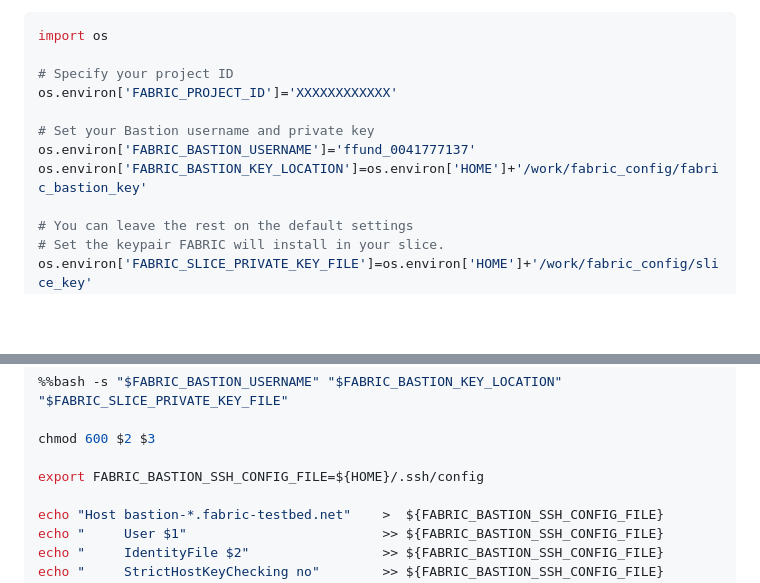
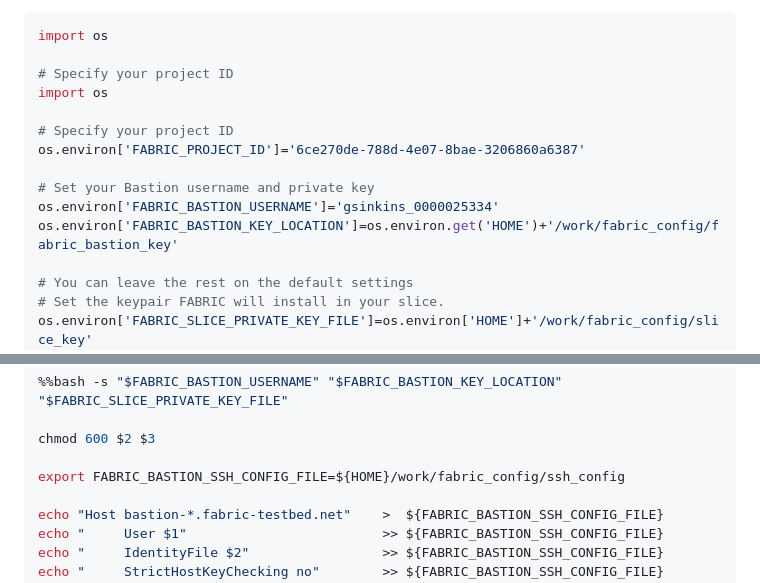
Before and after one commit to initialguess/CSE534_NDN_Project, a Markdown page: fabric-ndn.md, 2 parts joined by grey strips. Rendered like a GitHub page; blank space fills up the shorter version.

```diff
--- a/fabric-ndn.md
+++ b/fabric-ndn.md
@@ -39,11 +39,14 @@ We also need to create an SSH config file, with settings for accessing the basti
 import os
 
 # Specify your project ID
-os.environ['FABRIC_PROJECT_ID']='XXXXXXXXXXXX'
+import os
+
+# Specify your project ID
+os.environ['FABRIC_PROJECT_ID']='6ce270de-788d-4e07-8bae-3206860a6387'
 
 # Set your Bastion username and private key
-os.environ['FABRIC_BASTION_USERNAME']='ffund_0041777137'
-os.environ['FABRIC_BASTION_KEY_LOCATION']=os.environ['HOME']+'/work/fabric_config/fabric_bastion_key'
+os.environ['FABRIC_BASTION_USERNAME']='gsinkins_0000025334'
+os.environ['FABRIC_BASTION_KEY_LOCATION']=os.environ.get('HOME')+'/work/fabric_config/fabric_bastion_key'
 
 # You can leave the rest on the default settings
 # Set the keypair FABRIC will install in your slice.
@@ -72,7 +75,7 @@ FABRIC_BASTION_HOST = os.environ['FABRIC_BASTION_HOST']
 
 chmod 600 $2 $3
 
-export FABRIC_BASTION_SSH_CONFIG_FILE=${HOME}/.ssh/config
+export FABRIC_BASTION_SSH_CONFIG_FILE=${HOME}/work/fabric_config/ssh_config
 
 echo "Host bastion-*.fabric-testbed.net"    >  ${FABRIC_BASTION_SSH_CONFIG_FILE}
 echo "     User $1"                         >> ${FABRIC_BASTION_SSH_CONFIG_FILE}
```
Also changed, not shown: images/dpdk_tested_adapters.png (added), 1 other file.
